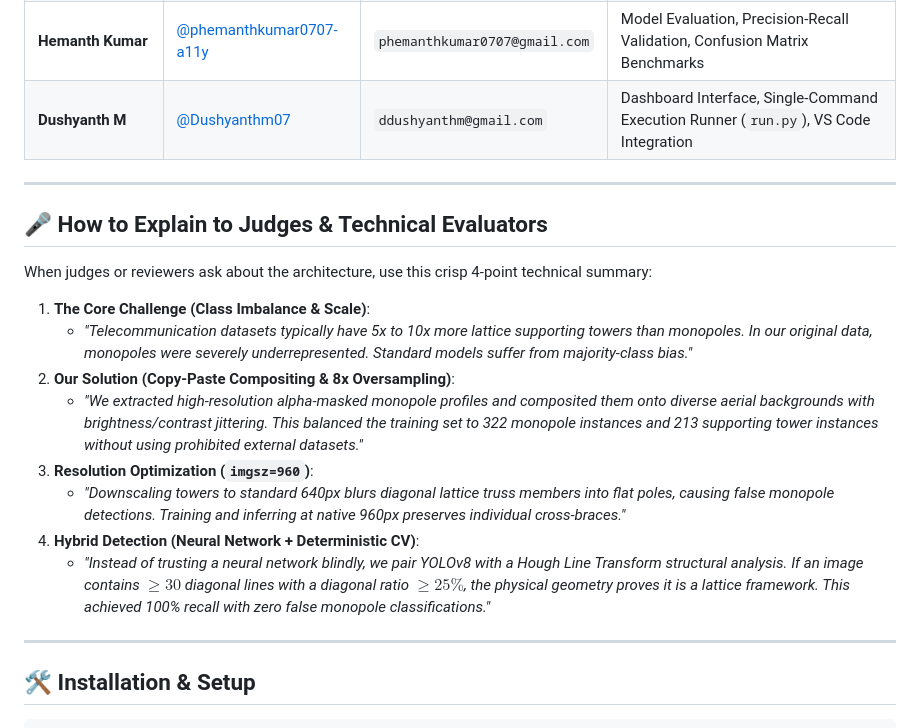
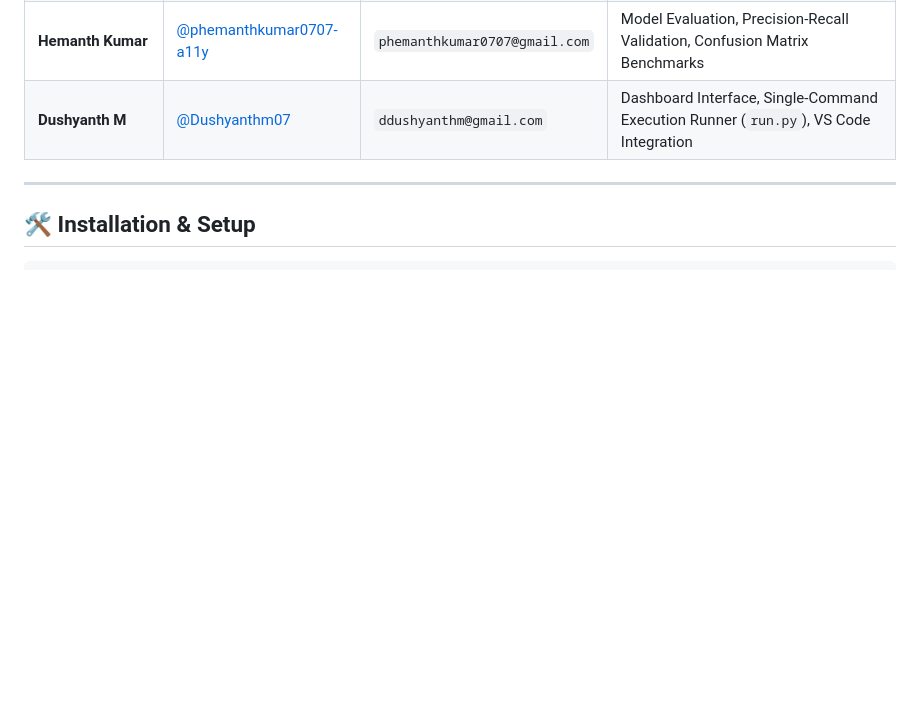
Before and after one commit to sujay2520/tower-component-detection, a Markdown page: README.md, the part around the change. GitHub-like rendering; blank space fills up the shorter version.

```diff
--- a/README.md
+++ b/README.md
@@ -84,20 +84,7 @@ flowchart TD
 
 ---
 
-## 🎤 How to Explain to Judges & Technical Evaluators
 
-When judges or reviewers ask about the architecture, use this crisp 4-point technical summary:
-
-1. **The Core Challenge (Class Imbalance & Scale)**:
-   - *"Telecommunication datasets typically have 5x to 10x more lattice supporting towers than monopoles. In our original data, monopoles were severely underrepresented. Standard models suffer from majority-class bias."*
-2. **Our Solution (Copy-Paste Compositing & 8x Oversampling)**:
-   - *"We extracted high-resolution alpha-masked monopole profiles and composited them onto diverse aerial backgrounds with brightness/contrast jittering. This balanced the training set to 322 monopole instances and 213 supporting tower instances without using prohibited external datasets."*
-3. **Resolution Optimization (`imgsz=960`)**:
-   - *"Downscaling towers to standard 640px blurs diagonal lattice truss members into flat poles, causing false monopole detections. Training and inferring at native 960px preserves individual cross-braces."*
-4. **Hybrid Detection (Neural Network + Deterministic CV)**:
-   - *"Instead of trusting a neural network blindly, we pair YOLOv8 with a Hough Line Transform structural analysis. If an image contains $\ge 30$ diagonal lines with a diagonal ratio $\ge 25\%$, the physical geometry proves it is a lattice framework. This achieved 100% recall with zero false monopole classifications."*
-
----
 
 ## 🛠️ Installation & Setup
 
```
